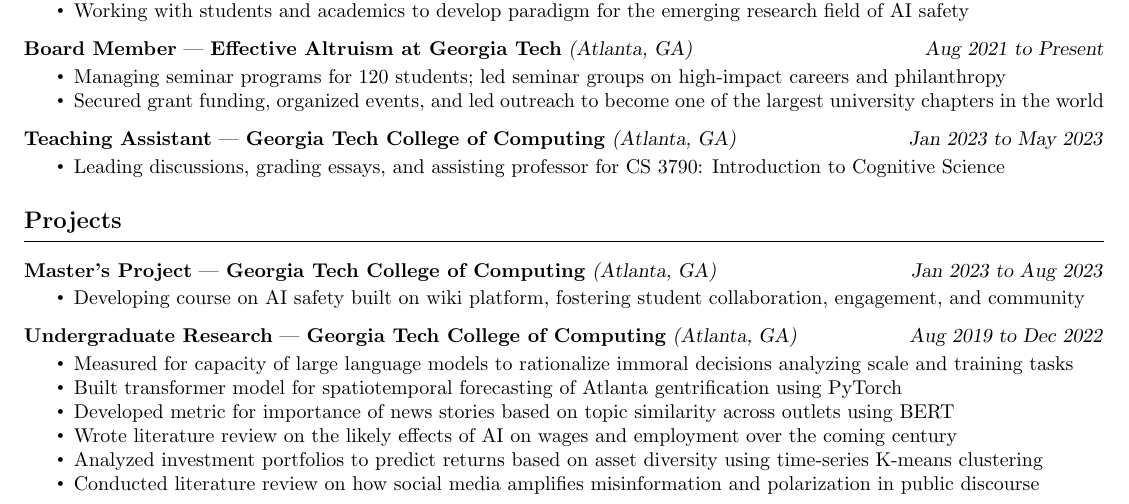
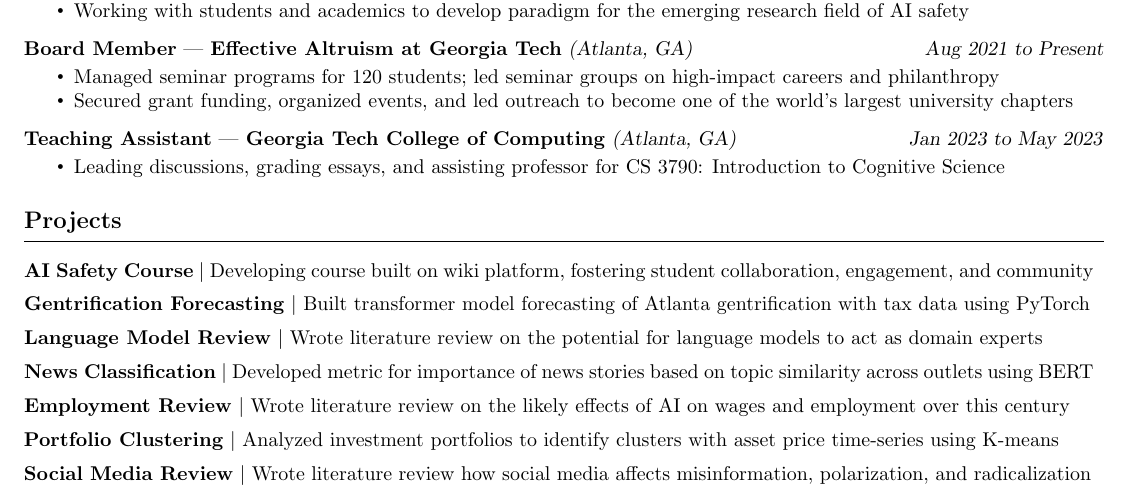
Before and after one commit to gauravsett/website, a LaTeX CV (assets/resume.tex): part of the page, cut so that both start at the same text. Compiled offline with pdfLaTeX.

Commit message:
Change resume projects format

```diff
--- a/assets/resume.tex
+++ b/assets/resume.tex
@@ -30,6 +29,12 @@
 }
 \newcommand{\resumeListHeading}[1]{\vspace*{5pt}\textbf{#1}}
 
+\newcommand{\resumeProject}[2]{
+    \resumeListHeading{#1}
+    \begin{itemize*}[label=$|$]
+        \item #2
+    \end{itemize*}
+}
 
 \begin{document}
 
@@ -159,8 +164,8 @@
     {Atlanta, GA}
     {Aug 2021 to Present}
 \begin{itemize}
-    \item Managing seminar programs for 120 students; led seminar groups on high-impact careers and philanthropy
-    \item Secured grant funding, organized events, and led outreach to become one of the largest university chapters in the world
+    \item Managed seminar programs for 120 students; led seminar groups on high-impact careers and philanthropy
+    \item Secured grant funding, organized events, and led outreach to become one of the world's largest university chapters
 \end{itemize}
 
 \resumeSubHeading
@@ -216,28 +221,56 @@
 %     \item Led literature review on how social media amplifies misinformation and polarization in public discourse
 % \end{itemize}
 
-\resumeSubHeading
-    {Master's Project}
-    {Georgia Tech College of Computing}
-    {Atlanta, GA}
-    {Jan 2023 to Aug 2023}
-\begin{itemize}
-    \item Developing course on AI safety built on wiki platform, fostering student collaboration, engagement, and community
-\end{itemize}
+% \resumeSubHeading
+%     {Master's Project}
+%     {Georgia Tech College of Computing}
+%     {Atlanta, GA}
+%     {Jan 2023 to Aug 2023}
+% \begin{itemize}
+%     \item Developing course on AI safety built on wiki platform, fostering student collaboration, engagement, and community
+% \end{itemize}
 
-\resumeSubHeading
-    {Undergraduate Research}
-    {Georgia Tech College of Computing}
-    {Atlanta, GA}
-    {Aug 2019 to Dec 2022}
-\begin{itemize}
-    \item Measured for capacity of large language models to rationalize immoral decisions analyzing scale and training tasks
-    \item Built transformer model for spatiotemporal forecasting of Atlanta gentrification using PyTorch
-    \item Developed metric for importance of news stories based on topic similarity across outlets using BERT
-    \item Wrote literature review on the likely effects of AI on wages and employment over the coming century
-    \item Analyzed investment portfolios to predict returns based on asset diversity using time-series K-means clustering
-    \item Conducted literature review on how social media amplifies misinformation and polarization in public discourse
-\end{itemize}
+% \resumeSubHeading
+%     {Undergraduate Research}
+%     {Georgia Tech College of Computing}
+%     {Atlanta, GA}
+%     {Aug 2019 to Dec 2022}
+% \begin{itemize}
+%     \item Measured for capacity of large language models to rationalize immoral decisions analyzing scale and training tasks
+%     \item Built transformer model for spatiotemporal forecasting of Atlanta gentrification using PyTorch
+%     \item Developed metric for importance of news stories based on topic similarity across outlets using BERT
+%     \item Wrote literature review on the likely effects of AI on wages and employment over the coming century
+%     \item Analyzed investment portfolios to predict returns based on asset diversity using time-series K-means clustering
+%     \item Conducted literature review on how social media amplifies misinformation and polarization in public discourse
+% \end{itemize}
 
 
+\resumeProject{AI Safety Course}{
+    Developing course built on wiki platform, fostering student collaboration, engagement, and community
+}
+
+\resumeProject{Gentrification Forecasting}{
+    Built transformer model forecasting of Atlanta gentrification with tax data using PyTorch
+}
+
+\resumeProject{Language Model Review}{
+    Wrote literature review on the potential for language models to act as domain experts
+}
+
+\resumeProject{News Classification}{
+    Developed metric for importance of news stories based on topic similarity across outlets using BERT
+}
+
+\resumeProject{Employment Review}{
+    Wrote literature review on the likely effects of AI on wages and employment over this century
+}
+
+\resumeProject{Portfolio Clustering}{
+    Analyzed investment portfolios to identify clusters with asset price time-series using K-means
+}
+
+\resumeProject{Social Media Review}{
+    Wrote literature review how social media affects misinformation, polarization, and radicalization
+}
+
 \end{document}
```
Also changed, not shown: assets/resume.pdf, assets/resume.tex (1 more changed lines).
